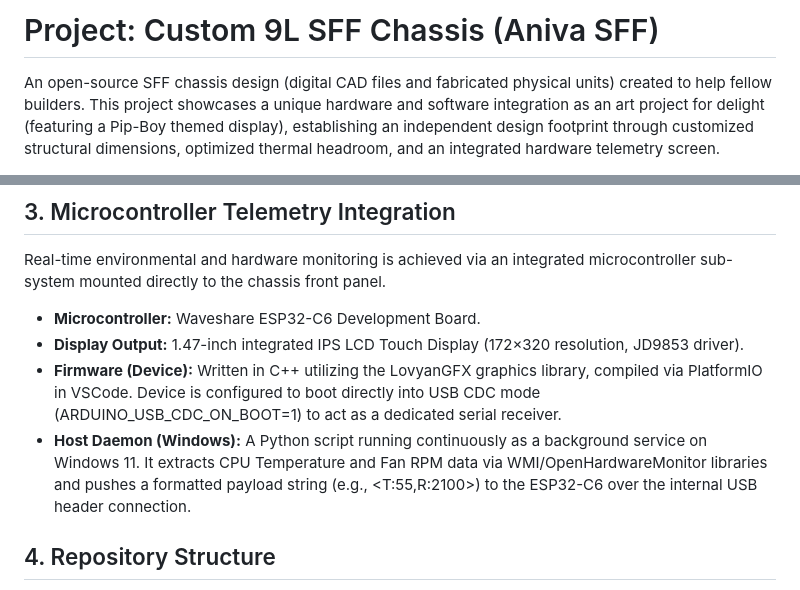
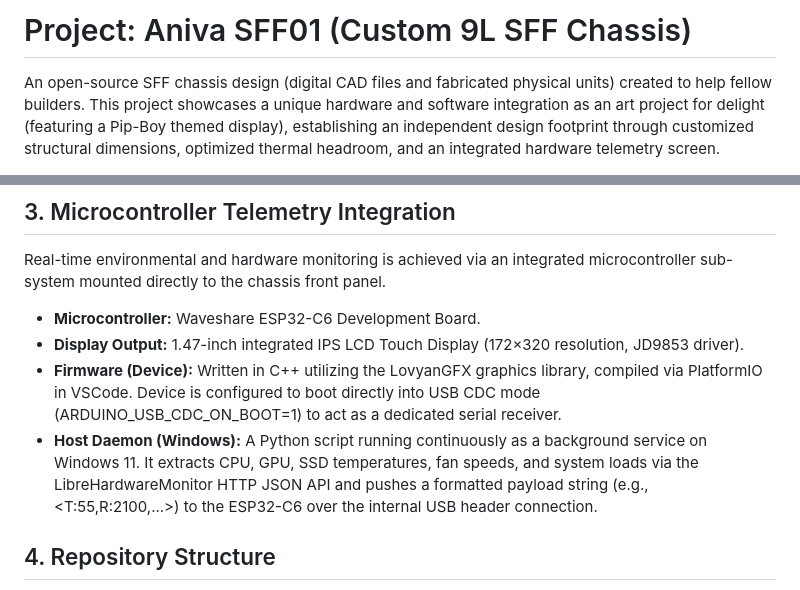
Before and after one commit to aniva/random-stuff, a Markdown page: sff_case_9L_01/README.md, 2 parts joined by grey strips. Rendered like a GitHub page.

Commit message:
Rename project to Aniva SFF01 and remove WMI references in root README

```diff
--- a/sff_case_9L_01/README.md
+++ b/sff_case_9L_01/README.md
@@ -1,4 +1,4 @@
-# Project: Custom 9L SFF Chassis (Aniva SFF)
+# Project: Aniva SFF01 (Custom 9L SFF Chassis)
 
 An open-source SFF chassis design (digital CAD files and fabricated physical units) created to help fellow builders. This project showcases a unique hardware and software integration as an art project for delight (featuring a Pip-Boy themed display), establishing an independent design footprint through customized structural dimensions, optimized thermal headroom, and an integrated hardware telemetry screen.
 
@@ -23,7 +23,7 @@ Real-time environmental and hardware monitoring is achieved via an integrated mi
 * **Microcontroller:** Waveshare ESP32-C6 Development Board.
 * **Display Output:** 1.47-inch integrated IPS LCD Touch Display (172×320 resolution, JD9853 driver).
 * **Firmware (Device):** Written in C++ utilizing the LovyanGFX graphics library, compiled via PlatformIO in VSCode. Device is configured to boot directly into USB CDC mode (ARDUINO_USB_CDC_ON_BOOT=1) to act as a dedicated serial receiver.
-* **Host Daemon (Windows):** A Python script running continuously as a background service on Windows 11. It extracts CPU Temperature and Fan RPM data via WMI/OpenHardwareMonitor libraries and pushes a formatted payload string (e.g., <T:55,R:2100>) to the ESP32-C6 over the internal USB header connection.
+* **Host Daemon (Windows):** A Python script running continuously as a background service on Windows 11. It extracts CPU, GPU, SSD temperatures, fan speeds, and system loads via the LibreHardwareMonitor HTTP JSON API and pushes a formatted payload string (e.g., <T:55,R:2100,...>) to the ESP32-C6 over the internal USB header connection.
 
 ## 4. Repository Structure
 * **📁 [cad_files/](cad_files/)** — Collection of STEP and STL files for 3D printing and CAD modification. See [CAD README](cad_files/README.md).
```
